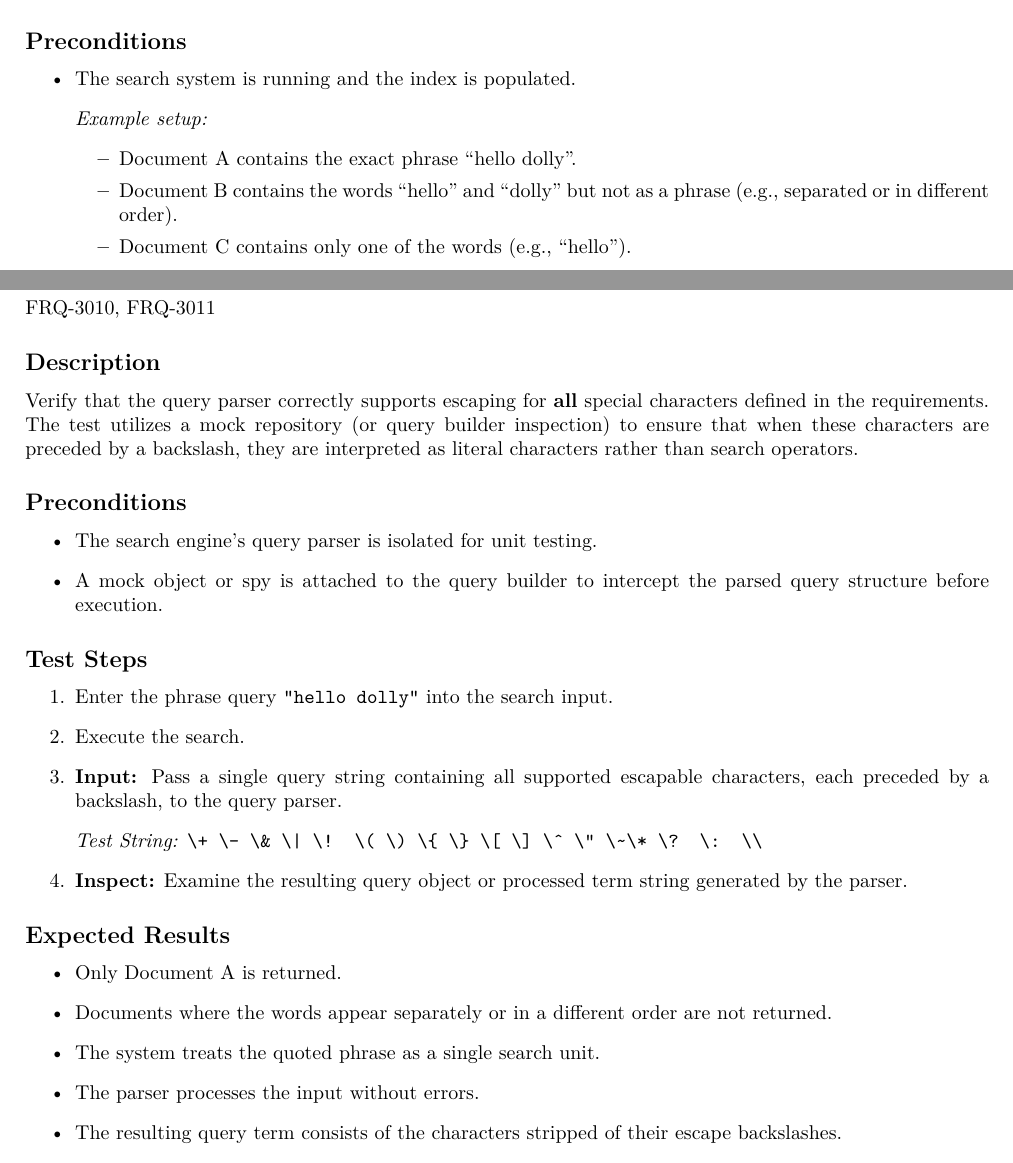
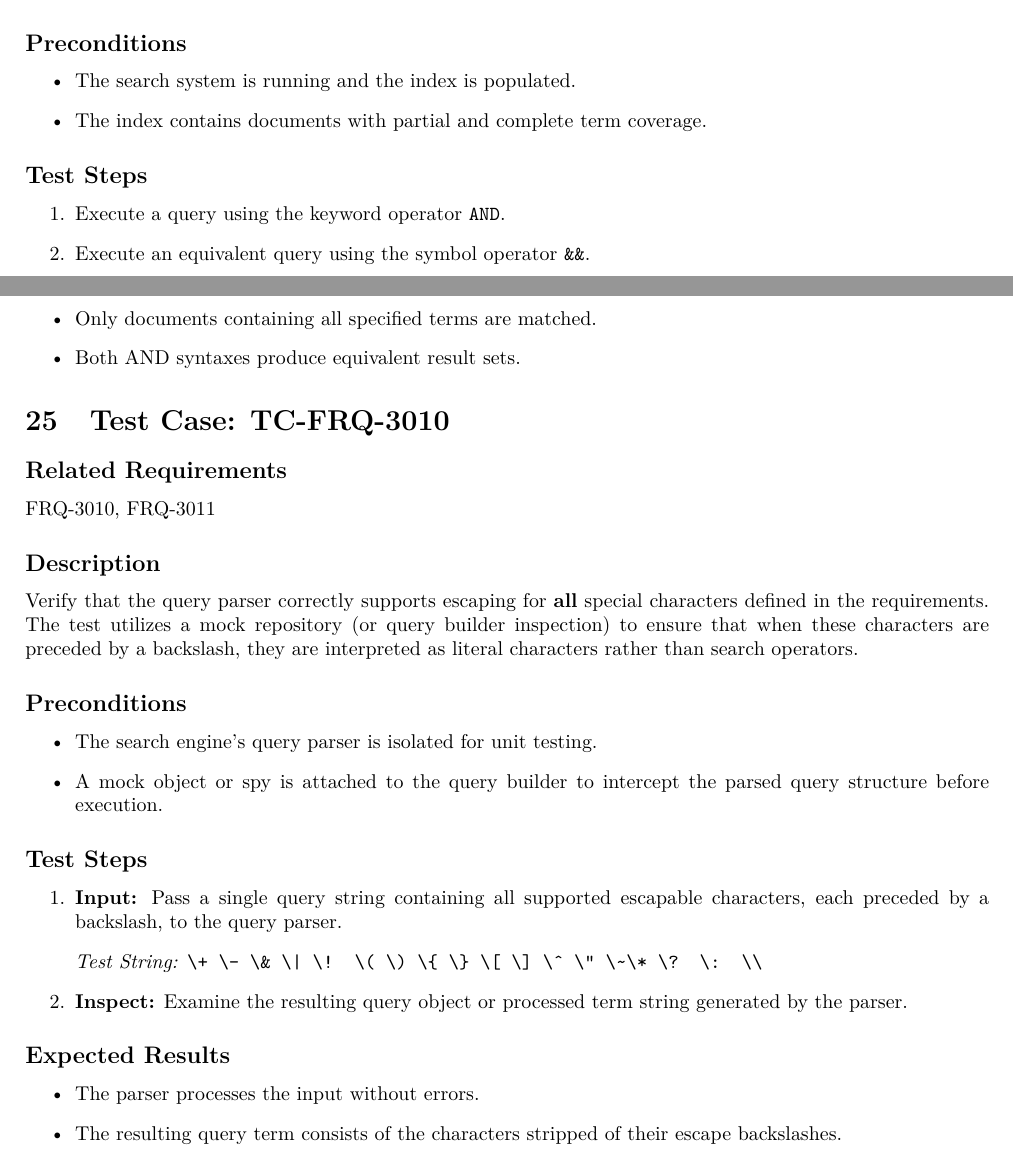
Before and after one commit to Search-Engine-LTU/LTU.SearchEngine.Documentation, a LaTeX document (testing/Test_Cases.tex): two parts of pages 15 and 16 of 16, joined at a grey line, cut so that both start at the same text. Compiled offline with pdfLaTeX.

Commit message:
Fixes of text misplacement

```diff
--- a/testing/Test_Cases.tex
+++ b/testing/Test_Cases.tex
@@ -840,13 +840,21 @@ Verify that the search engine applies Boolean AND semantics, matching only docum
 \subsection*{Preconditions}
 \begin{itemize}
     \item The search system is running and the index is populated.
-    \item[] \textit{Example setup:}
+    \item The index contains documents with partial and complete term coverage.
+\end{itemize}
+
+\subsection*{Test Steps}
+\begin{enumerate}
+    \item Execute a query using the keyword operator \texttt{AND}.
+    \item Execute an equivalent query using the symbol operator \texttt{\&\&}.
+\end{enumerate}
+
+\subsection*{Expected Results}
 \begin{itemize}
-        \item Document A contains the exact phrase ``hello dolly''.
-        \item Document B contains the words ``hello'' and ``dolly'' but not as a phrase (e.g., separated or in different order).
-        \item Document C contains only one of the words (e.g., ``hello'').
+    \item Only documents containing all specified terms are matched.
+    \item Both AND syntaxes produce equivalent result sets.
 \end{itemize}
-\end{itemize}
+
 
 % ==========================================================
 \section{Test Case: TC-FRQ-3010}
@@ -867,8 +875,6 @@ to ensure that when these characters are preceded by a backslash, they are inter
 
 \subsection*{Test Steps}
 \begin{enumerate}
-    \item Enter the phrase query \texttt{"hello dolly"} into the search input.
-    \item Execute the search.
     \item \textbf{Input:} Pass a single query string containing all supported escapable characters, each preceded by a backslash, to the query parser.
     \item[] \textit{Test String:}
     \texttt{\textbackslash+ \textbackslash- \textbackslash\& \textbackslash| \textbackslash! \textbackslash( \textbackslash) \textbackslash\{ \textbackslash\} \textbackslash[ \textbackslash] \textbackslash\^{} \textbackslash" \textbackslash\textasciitilde \textbackslash* \textbackslash? \textbackslash: \textbackslash\textbackslash}
@@ -877,9 +883,6 @@ to ensure that when these characters are preceded by a backslash, they are inter
 
 \subsection*{Expected Results}
 \begin{itemize}
-    \item Only Document A is returned.
-    \item Documents where the words appear separately or in a different order are not returned.
-    \item The system treats the quoted phrase as a single search unit.
     \item The parser processes the input without errors.
     \item The resulting query term consists of the characters stripped of their escape backslashes.
     \item \textbf{Expected Value:} \texttt{+ - \& | ! ( ) \{ \} [ ] \^{} " \textasciitilde{} * ? : \textbackslash}
```
Also changed, not shown: requirements/Requirements_Spec.tex (+3 -3 lines), testing/Test_Cases.tex (2 more changed lines).
